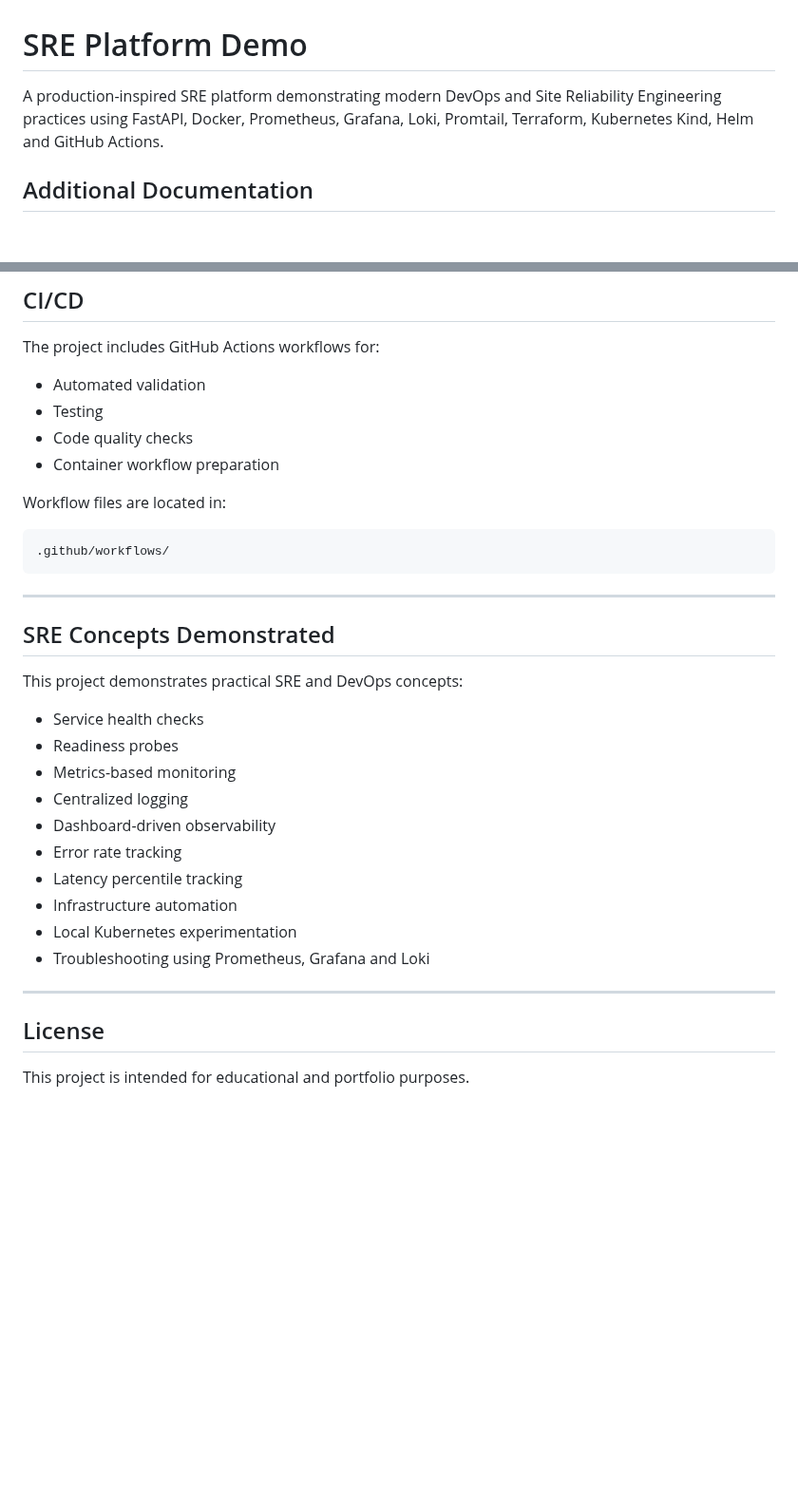
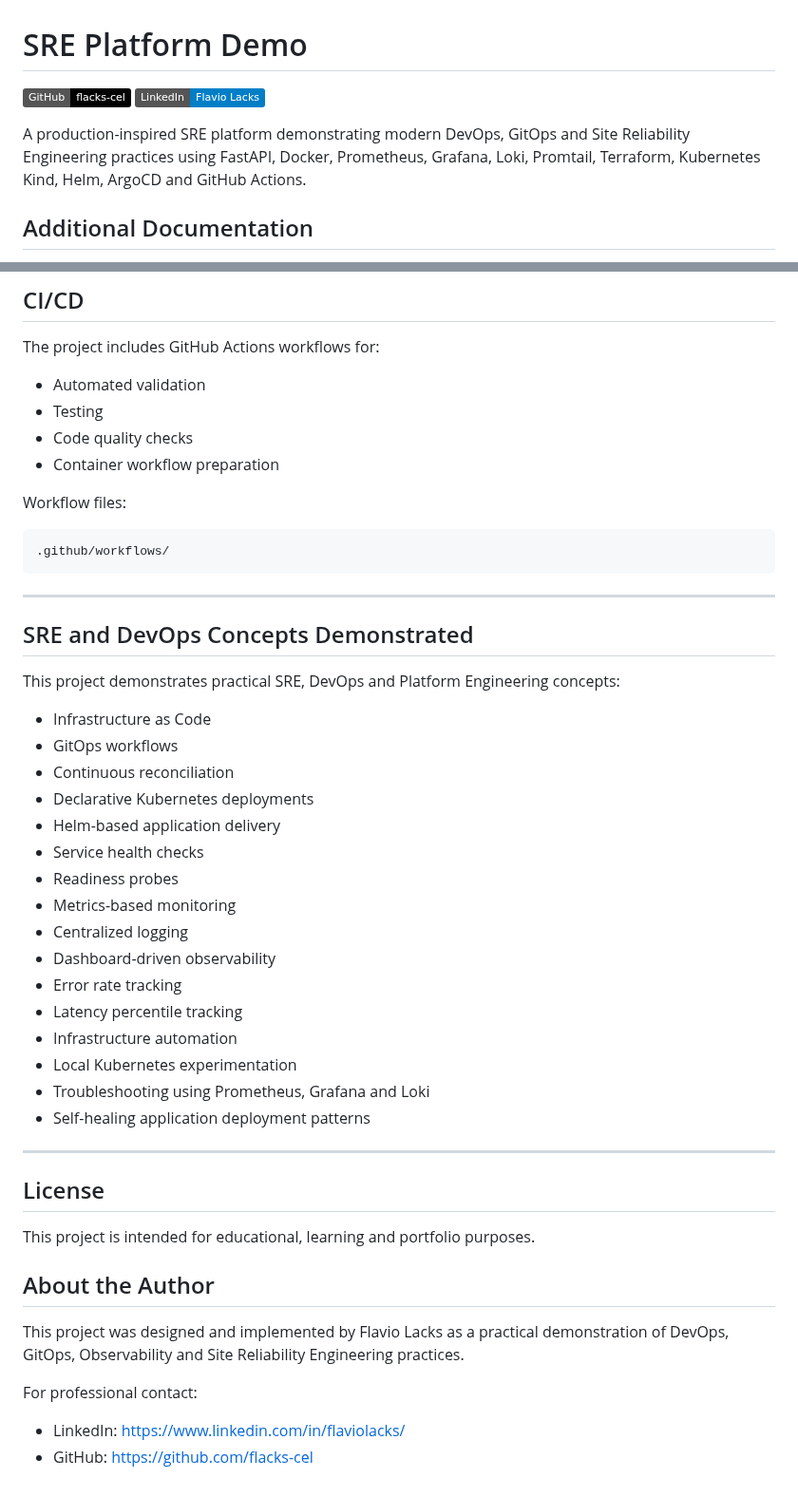
Before and after one commit to flacks-cel/sre-platform-demo, a Markdown page: README.md, 2 parts joined by grey strips. Shown at 95% size. GitHub-like rendering; badges without logos; blank space fills up the shorter version.

````diff
--- a/README.md
+++ b/README.md
@@ -1,6 +1,9 @@
 # SRE Platform Demo
 
-A production-inspired SRE platform demonstrating modern DevOps and Site Reliability Engineering practices using FastAPI, Docker, Prometheus, Grafana, Loki, Promtail, Terraform, Kubernetes Kind, Helm and GitHub Actions.
+[![GitHub](https://img.shields.io/badge/GitHub-flacks--cel-black)](https://github.com/flacks-cel)
+[![LinkedIn](https://img.shields.io/badge/LinkedIn-Flavio%20Lacks-blue)](https://www.linkedin.com/in/flaviolacks/)
+
+A production-inspired SRE platform demonstrating modern DevOps, GitOps and Site Reliability Engineering practices using FastAPI, Docker, Prometheus, Grafana, Loki, Promtail, Terraform, Kubernetes Kind, Helm, ArgoCD and GitHub Actions.
 
 ## Additional Documentation
 
@@ -314,7 +382,7 @@ The project includes GitHub Actions workflows for:
 * Code quality checks
 * Container workflow preparation
 
-Workflow files are located in:
+Workflow files:
 
 ```text
 .github/workflows/
@@ -322,10 +390,15 @@ Workflow files are located in:
 
 ---
 
-## SRE Concepts Demonstrated
+## SRE and DevOps Concepts Demonstrated
 
-This project demonstrates practical SRE and DevOps concepts:
+This project demonstrates practical SRE, DevOps and Platform Engineering concepts:
 
+* Infrastructure as Code
+* GitOps workflows
+* Continuous reconciliation
+* Declarative Kubernetes deployments
+* Helm-based application delivery
 * Service health checks
 * Readiness probes
 * Metrics-based monitoring
@@ -336,9 +409,19 @@ This project demonstrates practical SRE and DevOps concepts:
 * Infrastructure automation
 * Local Kubernetes experimentation
 * Troubleshooting using Prometheus, Grafana and Loki
+* Self-healing application deployment patterns
 
 ---
 
 ## License
 
-This project is intended for educational and portfolio purposes.
+This project is intended for educational, learning and portfolio purposes.
+
+## About the Author
+
+This project was designed and implemented by Flavio Lacks as a practical demonstration of DevOps, GitOps, Observability and Site Reliability Engineering practices.
+
+For professional contact:
+
+- LinkedIn: https://www.linkedin.com/in/flaviolacks/
+- GitHub: https://github.com/flacks-cel
````
Also changed, not shown: other parts of README.md (+91 -26 lines), docs/images/argocd-dashboard.png (added).
